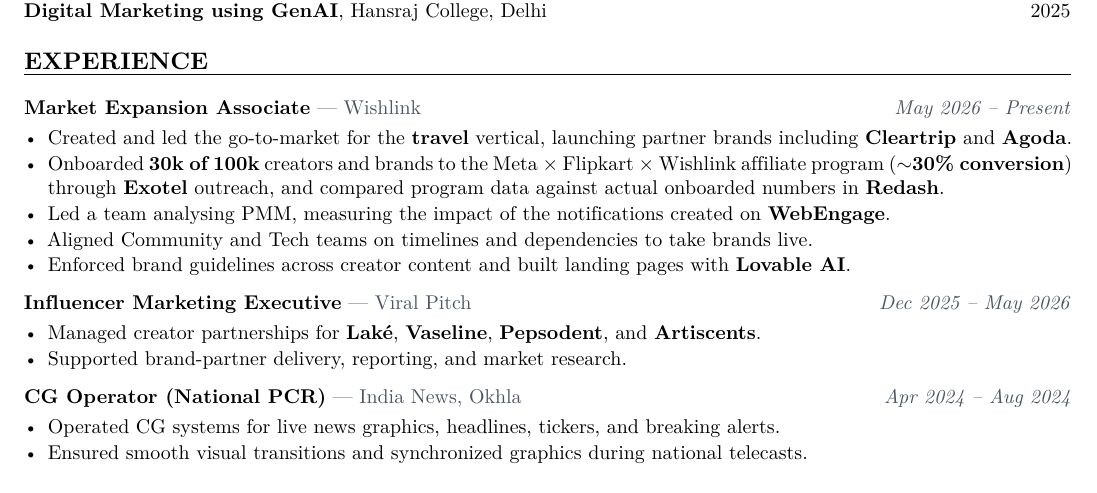
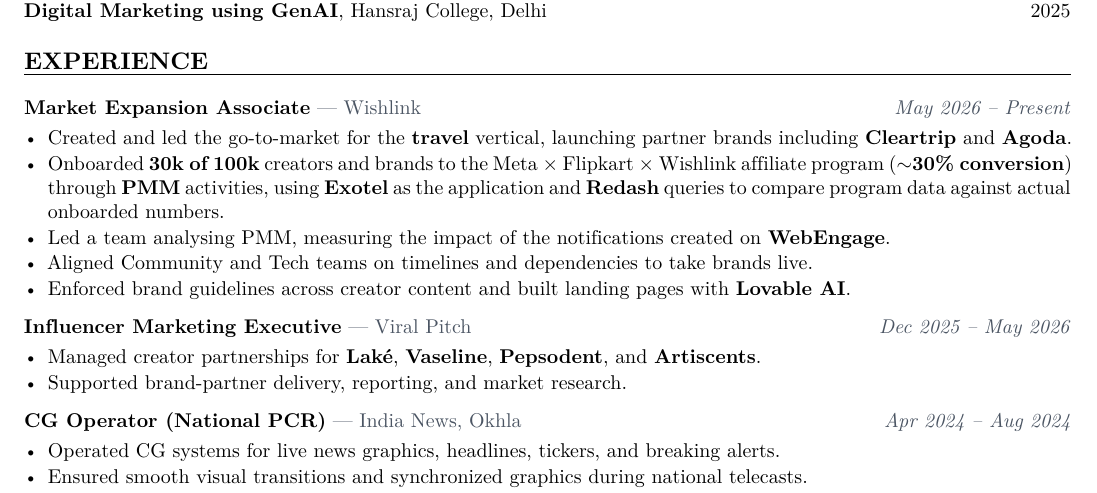
Before and after one commit to withaphelion-afk/resume, a LaTeX CV (Priya Goyal Resume.tex): part of page 1 of 2, cut so that both start at the same text. Compiled offline with XeLaTeX; a missing font is replaced by an installed copy or a similar font.

Commit message:
Reword Wishlink onboarding bullet: PMM activities, Exotel and Redash
Co-Authored-By: Claude Sonnet 5.5 <noreply@anthropic.com>

```diff
--- a/Priya Goyal Resume.tex
+++ b/Priya Goyal Resume.tex
@@ -119,7 +119,7 @@
 \role{Market Expansion Associate}{Wishlink}{May 2026 -- Present}
 \begin{itemize}
   \item Created and led the go-to-market for the \textbf{travel} vertical, launching partner brands including \textbf{Cleartrip} and \textbf{Agoda}.
-  \item Onboarded \textbf{30k of 100k} creators and brands to the Meta $\times$ Flipkart $\times$ Wishlink affiliate program (\textbf{$\sim$30\% conversion}) through \textbf{Exotel} outreach, and compared program data against actual onboarded numbers in \textbf{Redash}.
+  \item Onboarded \textbf{30k of 100k} creators and brands to the Meta $\times$ Flipkart $\times$ Wishlink affiliate program (\textbf{$\sim$30\% conversion}) through \textbf{PMM} activities, using \textbf{Exotel} as the application and \textbf{Redash} queries to compare program data against actual onboarded numbers.
   \item Led a team analysing PMM, measuring the impact of the notifications created on \textbf{WebEngage}.
   \item Aligned Community and Tech teams on timelines and dependencies to take brands live.
   \item Enforced brand guidelines across creator content and built landing pages with \textbf{Lovable AI}.
```
Also changed, not shown: Priya Goyal Resume.pdf.
